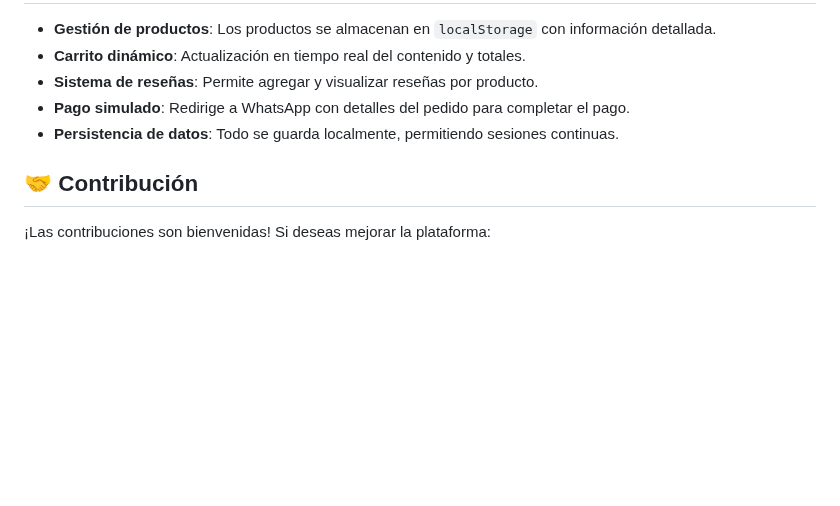
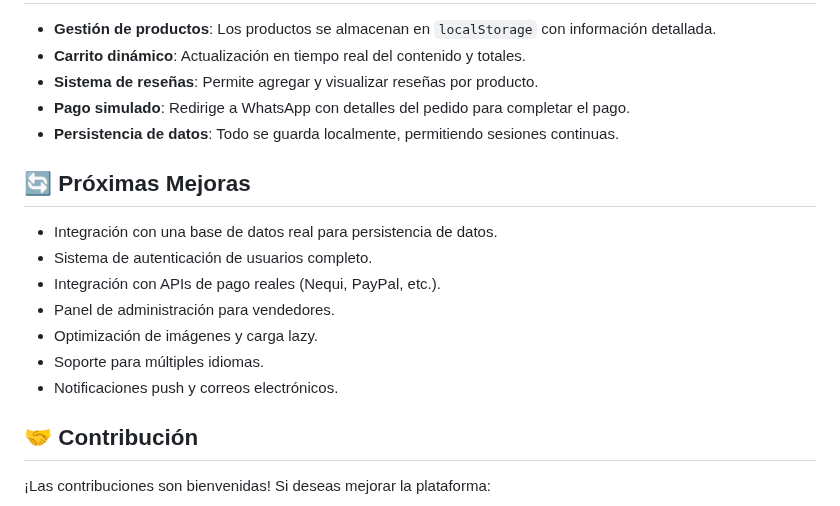
Before and after one commit to QUILIRED/Relojeria-Web, a Markdown page: README.md, the part around the change. GitHub-like rendering; blank space fills up the shorter version.

Commit message:
Actualizar README con sección de próximas mejoras

```diff
--- a/README.md
+++ b/README.md
@@ -77,6 +77,16 @@ Relojeria-Web/
 - **Pago simulado**: Redirige a WhatsApp con detalles del pedido para completar el pago.
 - **Persistencia de datos**: Todo se guarda localmente, permitiendo sesiones continuas.
 
+## 🔄 Próximas Mejoras
+
+- Integración con una base de datos real para persistencia de datos.
+- Sistema de autenticación de usuarios completo.
+- Integración con APIs de pago reales (Nequi, PayPal, etc.).
+- Panel de administración para vendedores.
+- Optimización de imágenes y carga lazy.
+- Soporte para múltiples idiomas.
+- Notificaciones push y correos electrónicos.
+
 ## 🤝 Contribución
 
 ¡Las contribuciones son bienvenidas! Si deseas mejorar la plataforma:
```
